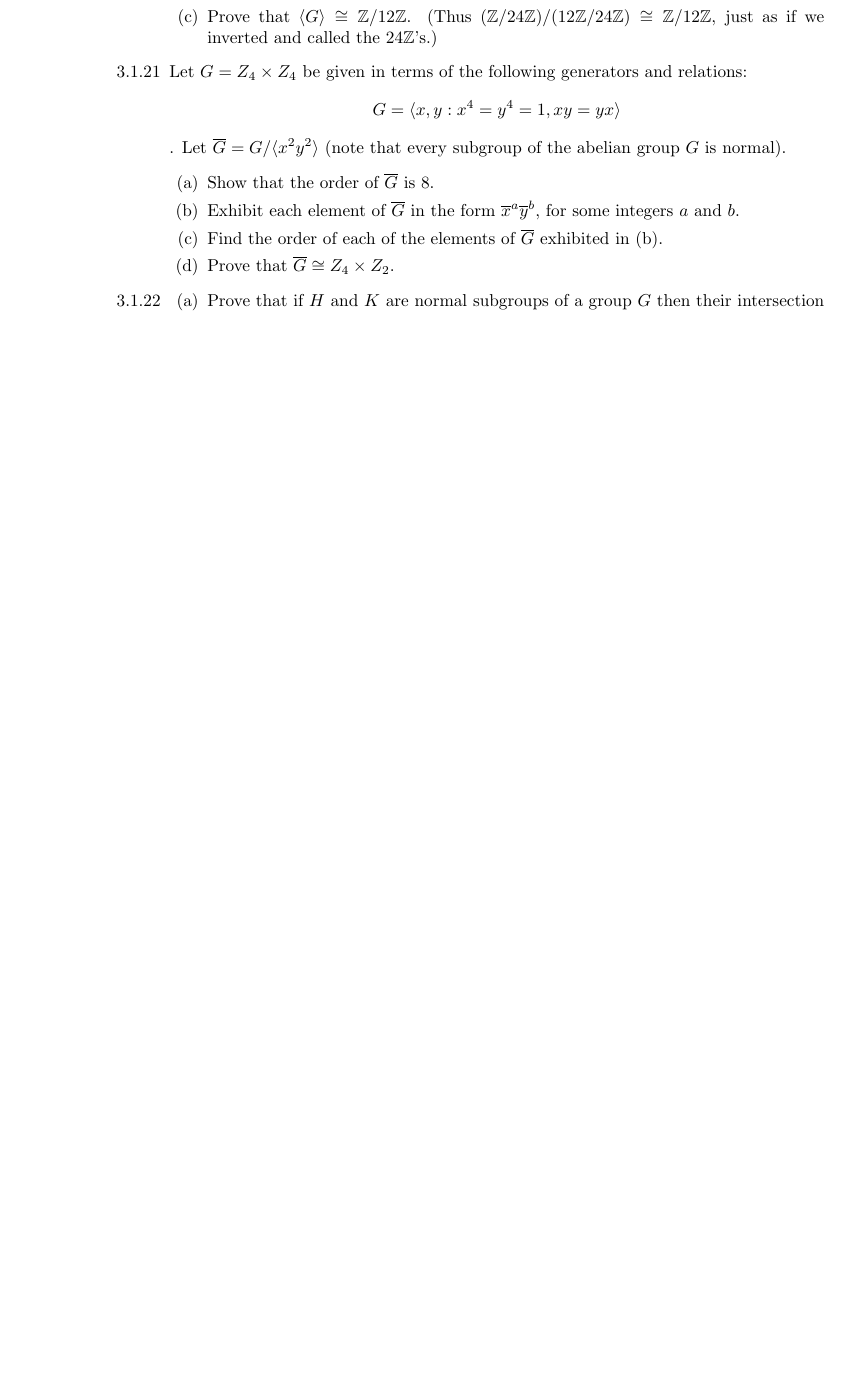
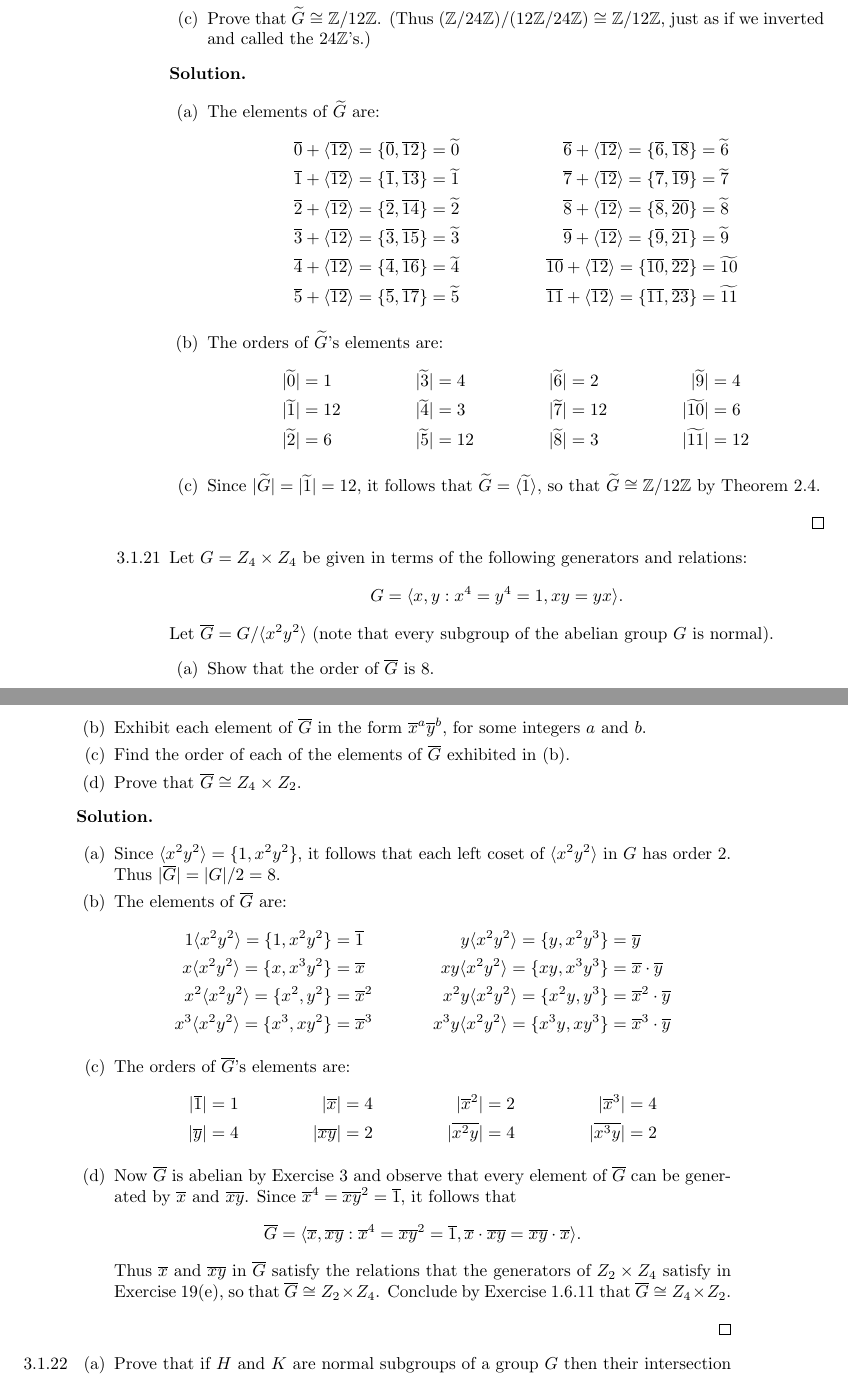
Before and after one commit to okonoboh/exercises, a LaTeX thesis (mathematics/algebra/dummit_foote_3e/main.tex, which reads mathematics/algebra/dummit_foote_3e/chapters/3/1.tex): part of page 12 of 14 before the commit and two parts of pages 12 and 13 of 15 after it, the two joined at a grey line, cut so that both start at the same text, the shorter picture padded with empty space. Compiled offline with pdfLaTeX.

Commit message:
Ch 3 continue

```diff
--- a/mathematics/algebra/dummit_foote_3e/chapters/3/1.tex
+++ b/mathematics/algebra/dummit_foote_3e/chapters/3/1.tex
@@ -680,14 +688,46 @@ Let $G$ and $H$ be groups.
                      \item Show that $\widetilde{G} = \{\widetilde{0},
                            \widetilde{1}, \ldots, \widetilde{11}\}$.
                      \item Find the order of each element of $\widetilde{G}$.
-                     \item Prove that $\cyc{G} \cong \Z/12\Z$. (Thus
+                     \item Prove that $\widetilde{G} \cong \Z/12\Z$. (Thus
                            $(\Z/24\Z)/(12\Z/24\Z) \cong \Z/12\Z$, just as if we
                            inverted and called the $24\Z\text{'s}$.)
                   \end{enumerate}
+
+      \textbf{Solution.}
+
+      \begin{enumerate}
+         \item The elements of $\widetilde{G}$ are:
+               \begin{align*}
+                  \m{0} + \cyc{\m{12}} &= \{\m{0}, \m{12}\} = \widetilde{0}
+                  &\m{6} + \cyc{\m{12}} = \{\m{6}, \m{18}\} &= \widetilde{6}\\
+                  \m{1} + \cyc{\m{12}} &= \{\m{1}, \m{13}\} = \widetilde{1}
+                  &\m{7} + \cyc{\m{12}} = \{\m{7}, \m{19}\} &= \widetilde{7}\\
+                  \m{2} + \cyc{\m{12}} &= \{\m{2}, \m{14}\} = \widetilde{2}
+                  &\m{8} + \cyc{\m{12}} = \{\m{8}, \m{20}\} &= \widetilde{8}\\
+                  \m{3} + \cyc{\m{12}} &= \{\m{3}, \m{15}\} = \widetilde{3}
+                  &\m{9} + \cyc{\m{12}} = \{\m{9}, \m{21}\} &= \widetilde{9}\\
+                  \m{4} + \cyc{\m{12}} &= \{\m{4}, \m{16}\} = \widetilde{4}
+                  &\m{10} + \cyc{\m{12}} = \{\m{10},\m{22}\}&=\widetilde{10}\\
+                  \m{5} + \cyc{\m{12}} &= \{\m{5}, \m{17}\} = \widetilde{5}
+                  &\m{11}+\cyc{\m{12}} = \{\m{11},\m{23}\} &= \widetilde{11}
+               \end{align*}
+         \item The orders of $\widetilde{G}$'s elements are:
+               \begin{align*}
+                  |\widetilde{0}| &= 1 &|\widetilde{3}| &= 4
+                     &|\widetilde{6}| &= 2 &|\widetilde{9}| &= 4 \\
+                  |\widetilde{1}| &= 12 &|\widetilde{4}| &= 3
+                     &|\widetilde{7}| &= 12 &|\widetilde{10}| &= 6 \\
+                  |\widetilde{2}| &= 6 &|\widetilde{5}| &= 12
+                     &|\widetilde{8}| &= 3 &|\widetilde{11}| &= 12
+               \end{align*}
+         \item Since $|\widetilde{G}| = |\widetilde{1}| =12$, it follows that
+               $\widetilde{G} = \cyc{\widetilde{1}}$, so that
+               $\widetilde{G} \cong \Z/12\Z$ by Theorem 2.4.
+      \end{enumerate} \qed
 %%%%%%%%%%%%%%%%%%%%%%%%%%%%%%%%%%%%%3.1.21%%%%%%%%%%%%%%%%%%%%%%%%%%%%%%%%%%%%%
    \item[3.1.21]  Let $G = Z_4 \times Z_4$ be given in terms of the following
                   generators and relations:
-                  $$G = \cyc{x, y : x^4 = y^4 = 1, xy = yx}$$.
+                  $$G = \cyc{x, y : x^4 = y^4 = 1, xy = yx}.$$
                   Let $\m{G} = G/\cyc{x^2y^2}$ (note that every subgroup of the
                   abelian group $G$ is normal).
                   \begin{enumerate}
@@ -698,6 +738,39 @@ Let $G$ and $H$ be groups.
                            exhibited in (b).
                      \item Prove that $\m{G} \cong Z_4 \times Z_2$.
                   \end{enumerate}
+
+      \textbf{Solution.}
+
+      \begin{enumerate}
+         \item Since $\cyc{x^2y^2} = \{1, x^2y^2\}$, it follows that each left
+               coset of $\cyc{x^2y^2}$ in $G$ has order 2. Thus
+               $|\m{G}| = |G|/2 = 8$.
+         \item The elements of $\m{G}$ are:
+               \begin{align*}
+                  1\cyc{x^2y^2} = \{1, x^2y^2\} &= \m{1}
+                     &y\cyc{x^2y^2} = \{y, x^2y^3\} &= \m{y} \\
+                  x\cyc{x^2y^2} = \{x, x^3y^2\} &= \m{x}
+                     &xy\cyc{x^2y^2} = \{xy, x^3y^3\} &= \m{x}\cdot\m{y} \\
+                  x^2\cyc{x^2y^2} = \{x^2, y^2\} &= \m{x}^2
+                     &x^2y\cyc{x^2y^2} = \{x^2y, y^3\} &= \m{x}^2 \cdot \m{y} \\
+                  x^3\cyc{x^2y^2} = \{x^3, xy^2\} &= \m{x}^3
+                     &x^3y\cyc{x^2y^2} = \{x^3y, xy^3\} &= \m{x}^3 \cdot \m{y}
+               \end{align*}
+         \item The orders of $\m{G}$'s elements are:
+               \begin{align*}
+                  |\m{1}| &= 1 &|\m{x}| &= 4 &|\m{x}^2| &= 2 &|\m{x}^3| &= 4 \\
+                  |\m{y}| &= 4 &|\m{xy}| &= 2 &|\m{x^2y}| &= 4 &|\m{x^3y}| &= 2
+               \end{align*}
+         \item Now $\m{G}$ is abelian by Exercise 3 and observe that every
+               element of $\m{G}$ can be generated by $\m{x}$ and $\m{xy}$.
+               Since $\m{x}^4 = \m{xy}^2 = \m{1}$, it follows that
+               $$\m{G} = \cyc{\m{x}, \m{xy} : \m{x}^4 = \m{xy}^2 = \m{1},
+                  \m{x}\cdot\m{xy} = \m{xy}\cdot\m{x}}.$$
+               Thus $\m{x}$ and $\m{xy}$ in $\m{G}$ satisfy the relations that
+               the generators of $Z_2 \times Z_4$ satisfy in Exercise 19(e), so
+               that $\m{G} \cong Z_2 \times Z_4$. Conclude by Exercise 1.6.11
+               that $\m{G} \cong Z_4 \times Z_2$.
+      \end{enumerate} \qed
 %%%%%%%%%%%%%%%%%%%%%%%%%%%%%%%%%%%%%3.1.22%%%%%%%%%%%%%%%%%%%%%%%%%%%%%%%%%%%%%
    \item[3.1.22]  \begin{enumerate}
                      \item Prove that if $H$ and $K$ are normal subgroups of a
```
Also changed, not shown: mathematics/algebra/dummit_foote_3e/chapters/3/1.tex (22 more changed lines).
